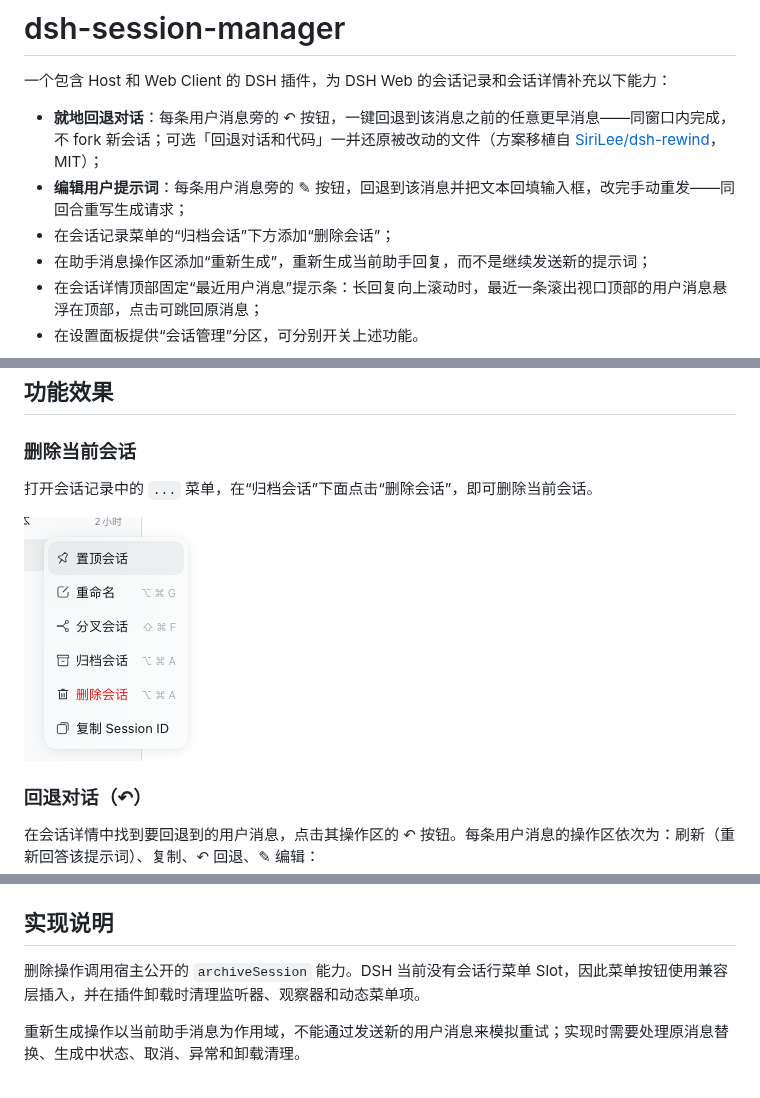
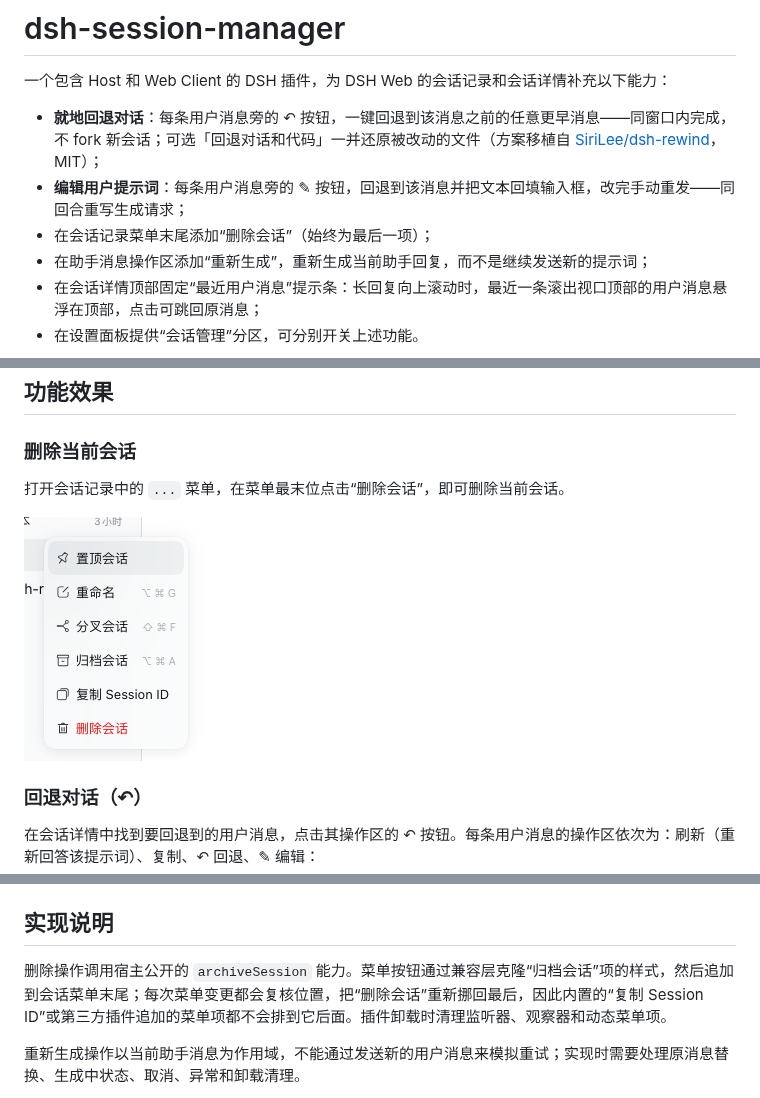
Before and after one commit to m-dsh/dsh-session-manager, a Markdown page: README.md, 3 parts joined by grey strips. Drawn GitHub-style; pictures changed too: docs/images/session-menu-delete.png.

```diff
--- a/README.md
+++ b/README.md
@@ -4,7 +4,7 @@
 
 - **就地回退对话**：每条用户消息旁的 ↶ 按钮，一键回退到该消息之前的任意更早消息——同窗口内完成，不 fork 新会话；可选「回退对话和代码」一并还原被改动的文件（方案移植自 [SiriLee/dsh-rewind](https://github.com/SiriLee/dsh-rewind)，MIT）；
 - **编辑用户提示词**：每条用户消息旁的 ✎ 按钮，回退到该消息并把文本回填输入框，改完手动重发——同回合重写生成请求；
-- 在会话记录菜单的“归档会话”下方添加“删除会话”；
+- 在会话记录菜单末尾添加“删除会话”（始终为最后一项）；
 - 在助手消息操作区添加“重新生成”，重新生成当前助手回复，而不是继续发送新的提示词；
 - 在会话详情顶部固定“最近用户消息”提示条：长回复向上滚动时，最近一条滚出视口顶部的用户消息悬浮在顶部，点击可跳回原消息；
 - 在设置面板提供“会话管理”分区，可分别开关上述功能。
@@ -28,7 +28,7 @@
 
 ### 删除当前会话
 
-打开会话记录中的 `...` 菜单，在“归档会话”下面点击“删除会话”，即可删除当前会话。
+打开会话记录中的 `...` 菜单，在菜单最末位点击“删除会话”，即可删除当前会话。
 
 ![会话菜单中的删除会话](docs/images/session-menu-delete.png)
 
@@ -111,7 +111,7 @@ dsh --profile web
 
 ## 实现说明
 
-删除操作调用宿主公开的 `archiveSession` 能力。DSH 当前没有会话行菜单 Slot，因此菜单按钮使用兼容层插入，并在插件卸载时清理监听器、观察器和动态菜单项。
+删除操作调用宿主公开的 `archiveSession` 能力。菜单按钮通过兼容层克隆“归档会话”项的样式，然后追加到会话菜单末尾；每次菜单变更都会复核位置，把“删除会话”重新挪回最后，因此内置的“复制 Session ID”或第三方插件追加的菜单项都不会排到它后面。插件卸载时清理监听器、观察器和动态菜单项。
 
 重新生成操作以当前助手消息为作用域，不能通过发送新的用户消息来模拟重试；实现时需要处理原消息替换、生成中状态、取消、异常和卸载清理。
 
```
Also changed, not shown: 4 other files.
